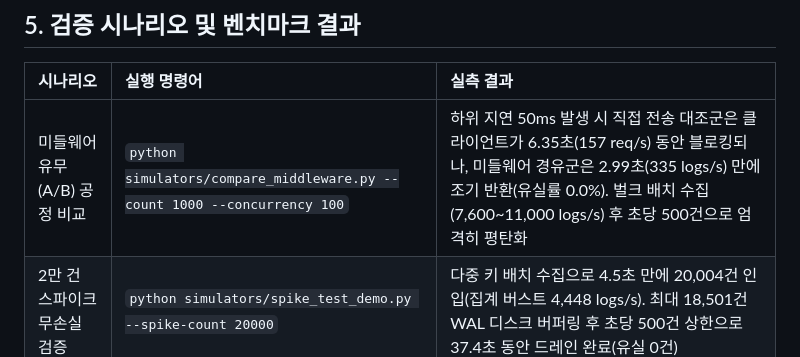
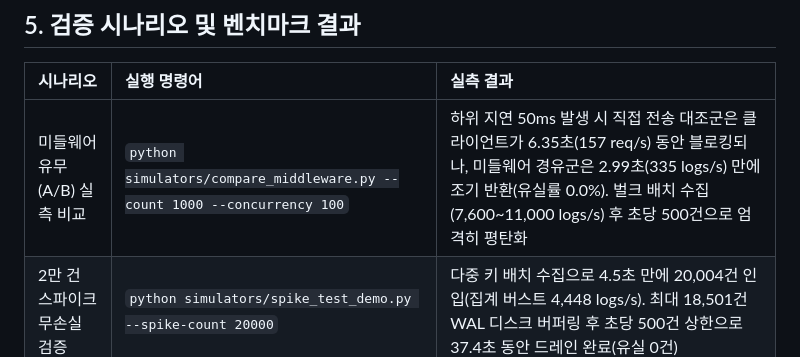
Before and after one commit to altdmfk/network-team03, a Markdown page: scenario2-middleware/README.md, the part around the change. GitHub-like rendering.

Commit message:
docs(scenario2): 가이드 및 개발 기록 표현 정제
- README.md, SCENARIO2_SETUP_GUIDE.md, developmentlog.md 설명 문구 및 용어 다듬기

```diff
--- a/scenario2-middleware/README.md
+++ b/scenario2-middleware/README.md
@@ -188,7 +188,7 @@ flowchart LR
 
 | 시나리오 | 실행 명령어 | 실측 결과 |
 | :--- | :--- | :--- |
-| 미들웨어 유무(A/B) 공정 비교 | `python simulators/compare_middleware.py --count 1000 --concurrency 100` | 하위 지연 50ms 발생 시 직접 전송 대조군은 클라이언트가 6.35초(157 req/s) 동안 블로킹되나, 미들웨어 경유군은 2.99초(335 logs/s) 만에 조기 반환(유실률 0.0%). 벌크 배치 수집(7,600~11,000 logs/s) 후 초당 500건으로 엄격히 평탄화 |
+| 미들웨어 유무(A/B) 실측 비교 | `python simulators/compare_middleware.py --count 1000 --concurrency 100` | 하위 지연 50ms 발생 시 직접 전송 대조군은 클라이언트가 6.35초(157 req/s) 동안 블로킹되나, 미들웨어 경유군은 2.99초(335 logs/s) 만에 조기 반환(유실률 0.0%). 벌크 배치 수집(7,600~11,000 logs/s) 후 초당 500건으로 엄격히 평탄화 |
 | 2만 건 스파이크 무손실 검증 | `python simulators/spike_test_demo.py --spike-count 20000` | 다중 키 배치 수집으로 4.5초 만에 20,004건 인입(집계 버스트 4,448 logs/s). 최대 18,501건 WAL 디스크 버퍼링 후 초당 500건 상한으로 37.4초 동안 드레인 완료(유실 0건) |
 | 연속 고부하 안정성 검증 | `python simulators/load_test_20k.py` | 20,000건 연속 2회(총 40,000건) 배치 인입 시 ReadError 0건. 회차당 8.7~9.5초 소요 (평균 2,100~2,280 logs/s) |
 | 웹앱 공격 탐지 및 자동 차단 | `python simulators/run_scenarios.py -s 1` | 비허용 IP 접근 시 HTTP 403 응답 및 인시던트 티켓 발급. SOAR 웹훅 연동으로 공격자 IP 자동 차단 및 침해 로그 보존 |
```
Also changed, not shown: scenario2-middleware/SCENARIO2_SETUP_GUIDE.md (+3 -3 lines), scenario2-middleware/developmentlog.md (+6 -6 lines).
